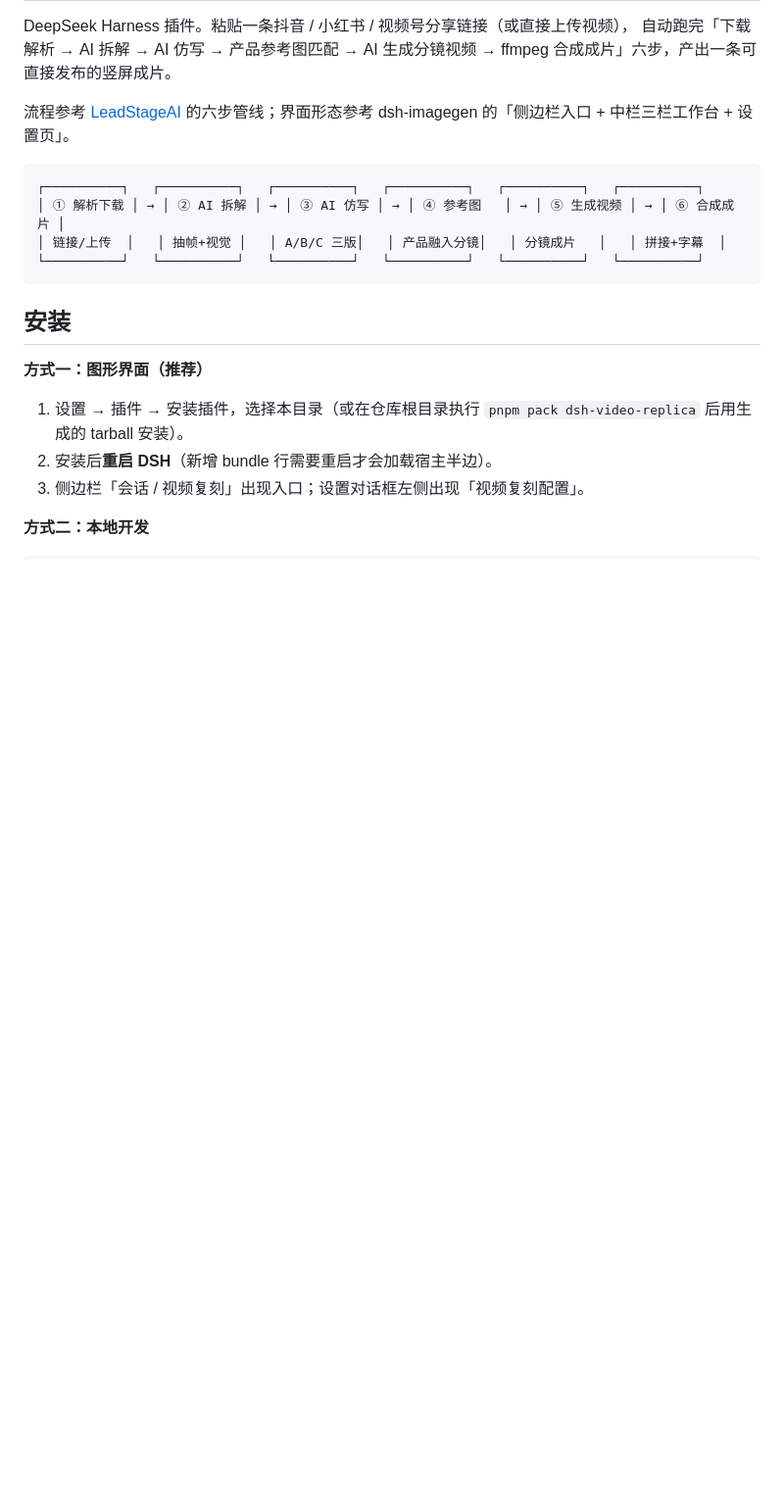
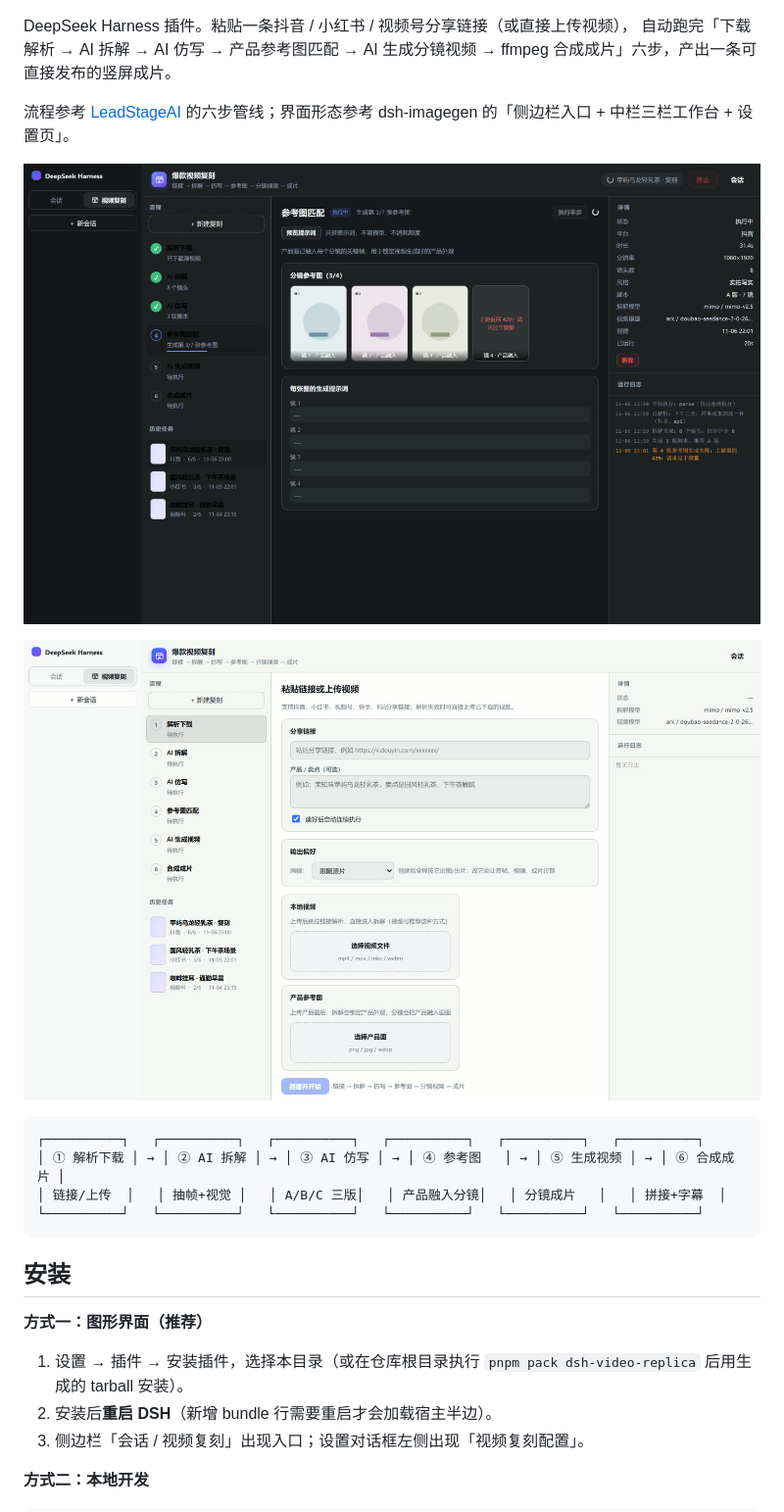
Before and after one commit to limomss-dunang/dsh-video-replica, a Markdown page: README.md, the part around one of its changes. Shown at 98% size. GitHub-like rendering; pictures changed too: docs/assets/create.jpg (added), docs/assets/workbench.jpg (added); blank space fills up the shorter version.

Commit message:
chore: add CI (typecheck + smoke) and README screenshots

````diff
--- a/README.md
+++ b/README.md
@@ -6,6 +8,10 @@ ffmpeg 合成成片」六步，产出一条可直接发布的竖屏成片。
 
 流程参考 [LeadStageAI](https://www.hzdun.com/) 的六步管线；界面形态参考 dsh-imagegen
 的「侧边栏入口 + 中栏三栏工作台 + 设置页」。
+
+![工作台](docs/assets/workbench.jpg)
+
+![新建复刻](docs/assets/create.jpg)
 
 ```
 ┌──────────┐   ┌──────────┐   ┌──────────┐   ┌──────────┐   ┌──────────┐   ┌──────────┐
````
Also changed, not shown: other parts of README.md (+2 -0 lines), 1 other file.
